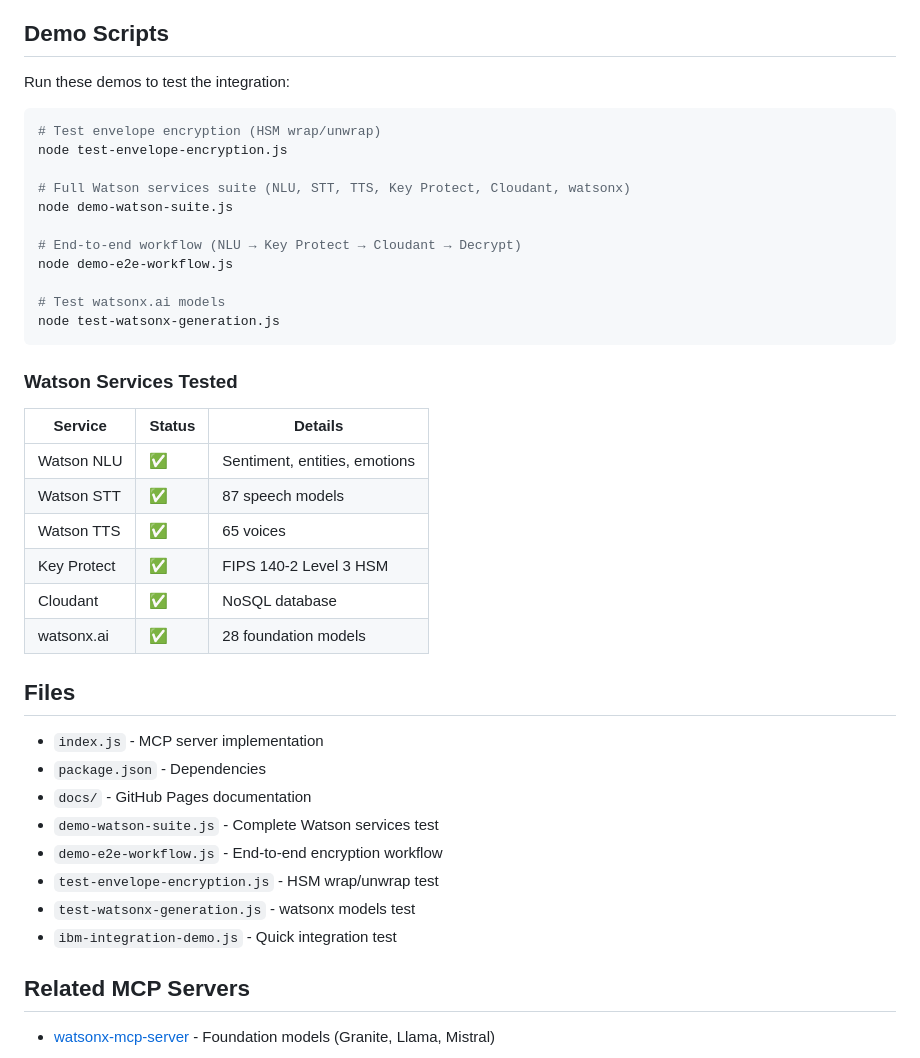
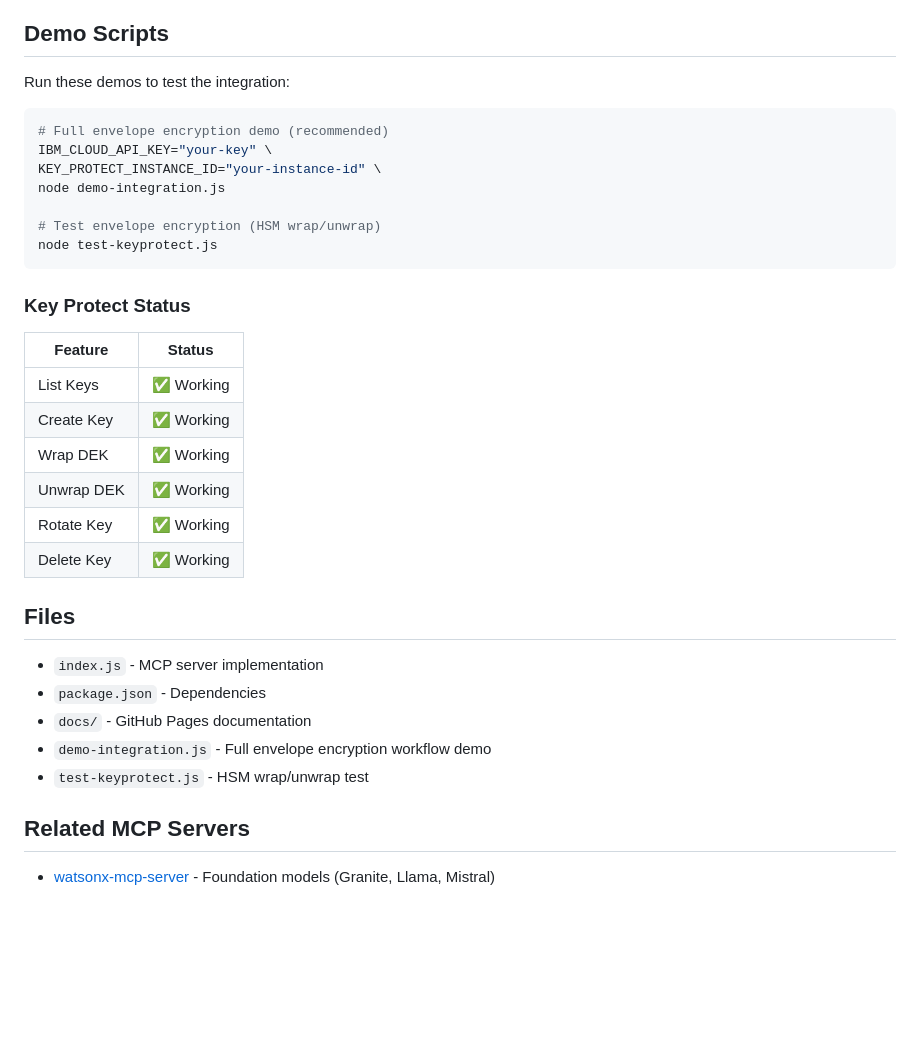
Before and after one commit to ExpertVagabond/ibmz-mcp-server, a Markdown page: README.md, the part around the change. Rendered like a GitHub page; blank space fills up the shorter version.

Commit message:
Update README with demo scripts and Key Protect status

````diff
--- a/README.md
+++ b/README.md
@@ -152,40 +152,33 @@ For z/OS Connect, you need:
 Run these demos to test the integration:
 
 ```bash
+# Full envelope encryption demo (recommended)
+IBM_CLOUD_API_KEY="your-key" \
+KEY_PROTECT_INSTANCE_ID="your-instance-id" \
+node demo-integration.js
+
 # Test envelope encryption (HSM wrap/unwrap)
-node test-envelope-encryption.js
-
-# Full Watson services suite (NLU, STT, TTS, Key Protect, Cloudant, watsonx)
-node demo-watson-suite.js
-
-# End-to-end workflow (NLU → Key Protect → Cloudant → Decrypt)
-node demo-e2e-workflow.js
-
-# Test watsonx.ai models
-node test-watsonx-generation.js
+node test-keyprotect.js
 ```
 
-### Watson Services Tested
+### Key Protect Status
 
-| Service | Status | Details |
-|---------|--------|---------|
-| Watson NLU | ✅ | Sentiment, entities, emotions |
-| Watson STT | ✅ | 87 speech models |
-| Watson TTS | ✅ | 65 voices |
-| Key Protect | ✅ | FIPS 140-2 Level 3 HSM |
-| Cloudant | ✅ | NoSQL database |
-| watsonx.ai | ✅ | 28 foundation models |
+| Feature | Status |
+|---------|--------|
+| List Keys | ✅ Working |
+| Create Key | ✅ Working |
+| Wrap DEK | ✅ Working |
+| Unwrap DEK | ✅ Working |
+| Rotate Key | ✅ Working |
+| Delete Key | ✅ Working |
 
 ## Files
 
 - `index.js` - MCP server implementation
 - `package.json` - Dependencies
 - `docs/` - GitHub Pages documentation
-- `demo-watson-suite.js` - Complete Watson services test
-- `demo-e2e-workflow.js` - End-to-end encryption workflow
-- `test-envelope-encryption.js` - HSM wrap/unwrap test
-- `test-watsonx-generation.js` - watsonx models test
-- `ibm-integration-demo.js` - Quick integration test
+- `demo-integration.js` - Full envelope encryption workflow demo
+- `test-keyprotect.js` - HSM wrap/unwrap test
 
 ## Related MCP Servers
 
````
